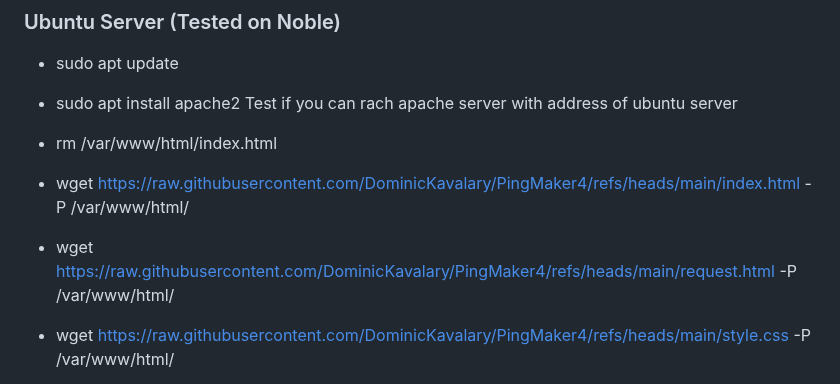
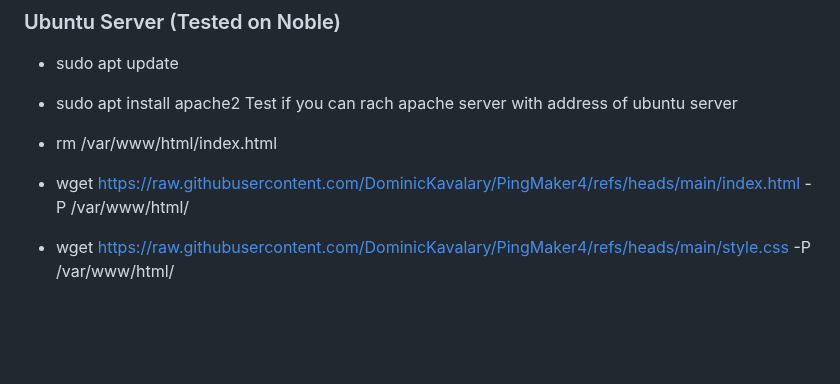
Before and after one commit to DominicKavalary/PingMaker4, a Markdown page: README.md, the part around the change. GitHub-like rendering; blank space fills up the shorter version.

```diff
--- a/README.md
+++ b/README.md
@@ -62,7 +62,6 @@ session required pam_limits.so
 Test if you can rach apache server with address of ubuntu server
 - rm /var/www/html/index.html
 - wget https://raw.githubusercontent.com/DominicKavalary/PingMaker4/refs/heads/main/index.html -P /var/www/html/
-- wget https://raw.githubusercontent.com/DominicKavalary/PingMaker4/refs/heads/main/request.html -P /var/www/html/
 - wget https://raw.githubusercontent.com/DominicKavalary/PingMaker4/refs/heads/main/style.css -P /var/www/html/
 - wget https://raw.githubusercontent.com/DominicKavalary/PingMaker4/refs/heads/main/request.php -P /var/www/html/
 - wget https://raw.githubusercontent.com/DominicKavalary/PingMaker4/refs/heads/main/targets.php -P /var/www/html/
```
